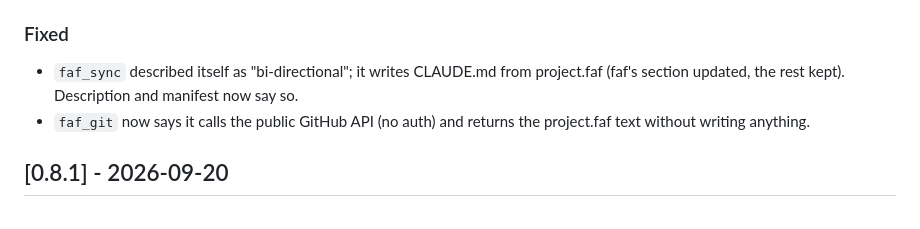
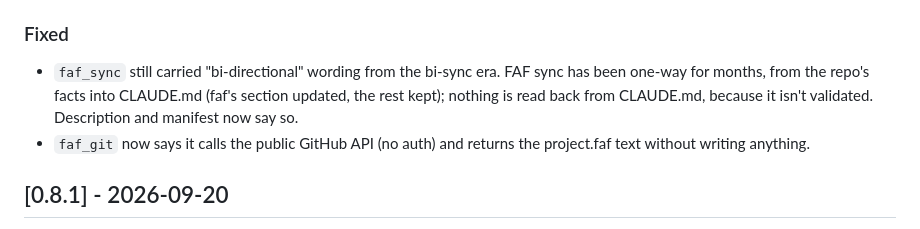
Before and after one commit to Wolfe-Jam/rust-faf-mcp, a Markdown page: CHANGELOG.md, the part around the change. Drawn GitHub-style.

Commit message:
docs(changelog): faf_sync wording was a bi-sync-era leftover; sync is one-way from repo facts
Co-Authored-By: Claude Opus 5.5 <noreply@anthropic.com>

```diff
--- a/CHANGELOG.md
+++ b/CHANGELOG.md
@@ -6,7 +6,7 @@
 - **Tool annotations on all 12 tools** (`readOnlyHint`, `destructiveHint`, `idempotentHint`, `openWorldHint`), so hosts can tell readers from writers. Read-only: `faf_read`, `faf_score`, `faf_compress`, `faf_discover`, `faf_tokens`, `faf_dna`, `faf_git`. Writers (not destructive): `faf_init`, `faf_sync`, `faf_auto`, `faf_agents`, `faf_go`. Only `faf_git` is open-world (public GitHub API). New test: `test_tools_have_annotations`.
 
 ### Fixed
-- `faf_sync` described itself as "bi-directional"; it writes CLAUDE.md from project.faf (faf's section updated, the rest kept). Description and manifest now say so.
+- `faf_sync` still carried "bi-directional" wording from the bi-sync era. FAF sync has been one-way for months, from the repo's facts into CLAUDE.md (faf's section updated, the rest kept); nothing is read back from CLAUDE.md, because it isn't validated. Description and manifest now say so.
 - `faf_git` now says it calls the public GitHub API (no auth) and returns the project.faf text without writing anything.
 
 ## [0.8.1] - 2026-09-20
```
